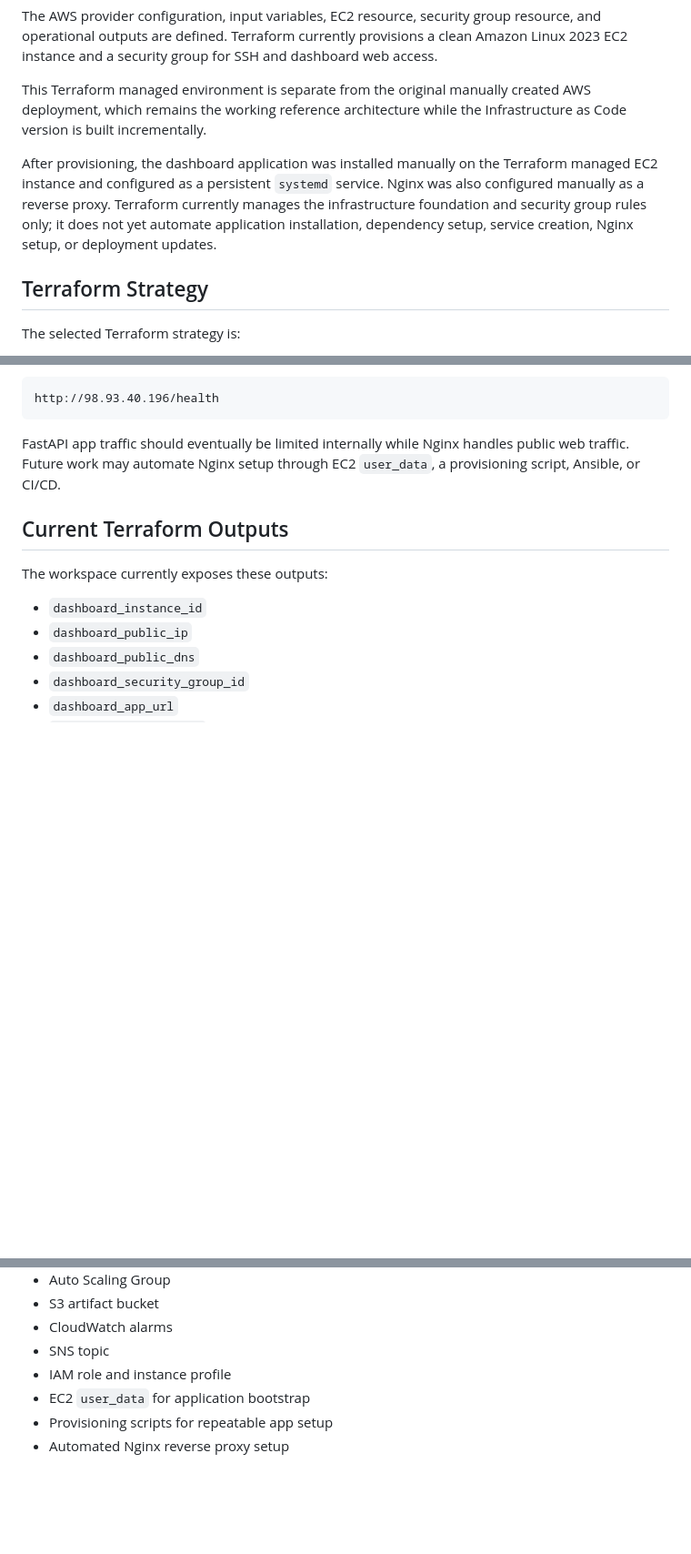
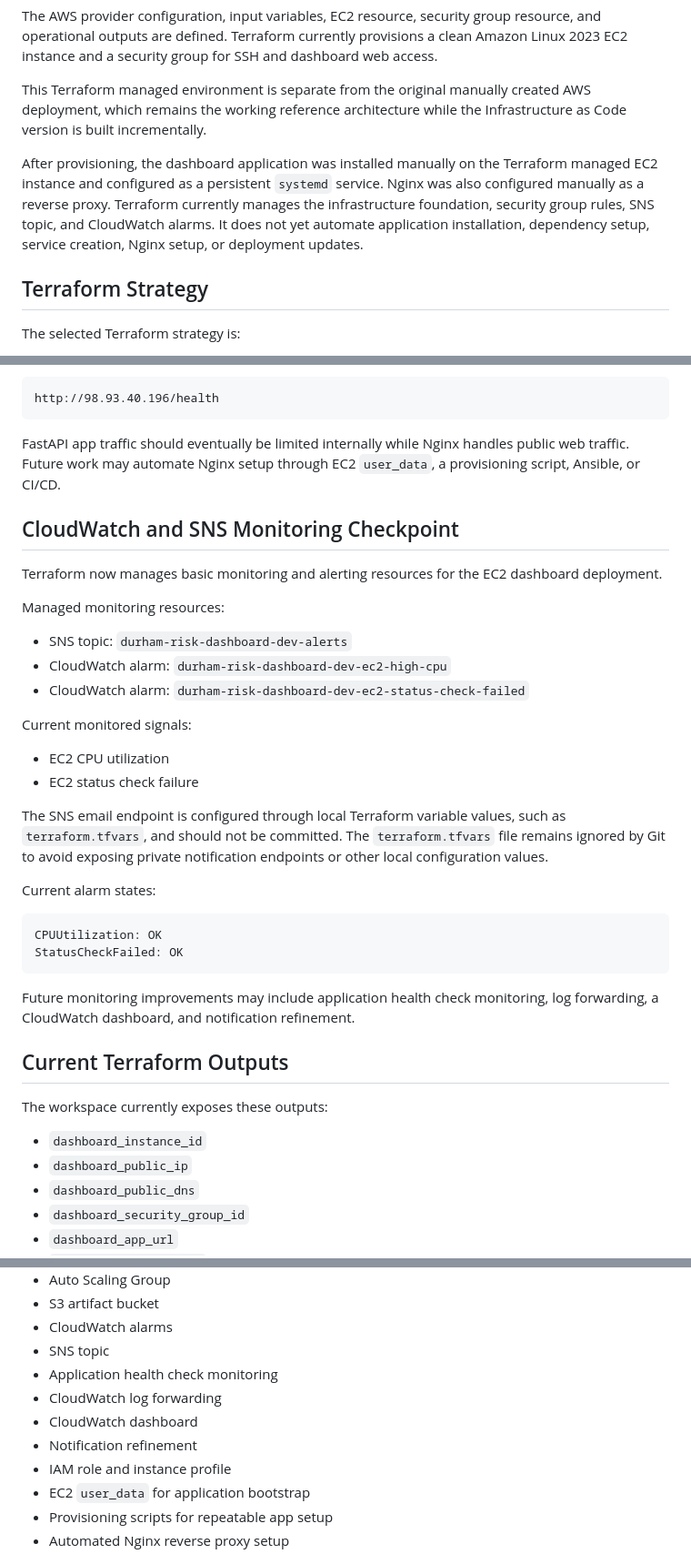
Before and after one commit to bifediora/durham-aws-risk-dashboard, a Markdown page: infra/terraform/README.md, 3 parts joined by grey strips. Shown at 91% size. Drawn GitHub-style; blank space fills up the shorter version.

Commit message:
Document CloudWatch and SNS monitoring milestone

````diff
--- a/infra/terraform/README.md
+++ b/infra/terraform/README.md
@@ -16,7 +16,7 @@ The AWS provider configuration, input variables, EC2 resource, security group re
 
 This Terraform managed environment is separate from the original manually created AWS deployment, which remains the working reference architecture while the Infrastructure as Code version is built incrementally.
 
-After provisioning, the dashboard application was installed manually on the Terraform managed EC2 instance and configured as a persistent `systemd` service. Nginx was also configured manually as a reverse proxy. Terraform currently manages the infrastructure foundation and security group rules only; it does not yet automate application installation, dependency setup, service creation, Nginx setup, or deployment updates.
+After provisioning, the dashboard application was installed manually on the Terraform managed EC2 instance and configured as a persistent `systemd` service. Nginx was also configured manually as a reverse proxy. Terraform currently manages the infrastructure foundation, security group rules, SNS topic, and CloudWatch alarms. It does not yet automate application installation, dependency setup, service creation, Nginx setup, or deployment updates.
 
 ## Terraform Strategy
 
@@ -104,6 +106,32 @@ http://98.93.40.196/health
 
 FastAPI app traffic should eventually be limited internally while Nginx handles public web traffic. Future work may automate Nginx setup through EC2 `user_data`, a provisioning script, Ansible, or CI/CD.
 
+## CloudWatch and SNS Monitoring Checkpoint
+
+Terraform now manages basic monitoring and alerting resources for the EC2 dashboard deployment.
+
+Managed monitoring resources:
+
+- SNS topic: `durham-risk-dashboard-dev-alerts`
+- CloudWatch alarm: `durham-risk-dashboard-dev-ec2-high-cpu`
+- CloudWatch alarm: `durham-risk-dashboard-dev-ec2-status-check-failed`
+
+Current monitored signals:
+
+- EC2 CPU utilization
+- EC2 status check failure
+
+The SNS email endpoint is configured through local Terraform variable values, such as `terraform.tfvars`, and should not be committed. The `terraform.tfvars` file remains ignored by Git to avoid exposing private notification endpoints or other local configuration values.
+
+Current alarm states:
+
+```text
+CPUUtilization: OK
+StatusCheckFailed: OK
+```
+
+Future monitoring improvements may include application health check monitoring, log forwarding, a CloudWatch dashboard, and notification refinement.
+
 ## Current Terraform Outputs
 
 The workspace currently exposes these outputs:
@@ -131,6 +159,10 @@ Future Terraform expansion may include:
 - S3 artifact bucket
 - CloudWatch alarms
 - SNS topic
+- Application health check monitoring
+- CloudWatch log forwarding
+- CloudWatch dashboard
+- Notification refinement
 - IAM role and instance profile
 - EC2 `user_data` for application bootstrap
 - Provisioning scripts for repeatable app setup
````
Also changed, not shown: other parts of infra/terraform/README.md (+3 -1 lines), README.md (+8 -0 lines), docs/process_log.md (+74 -0 lines).
